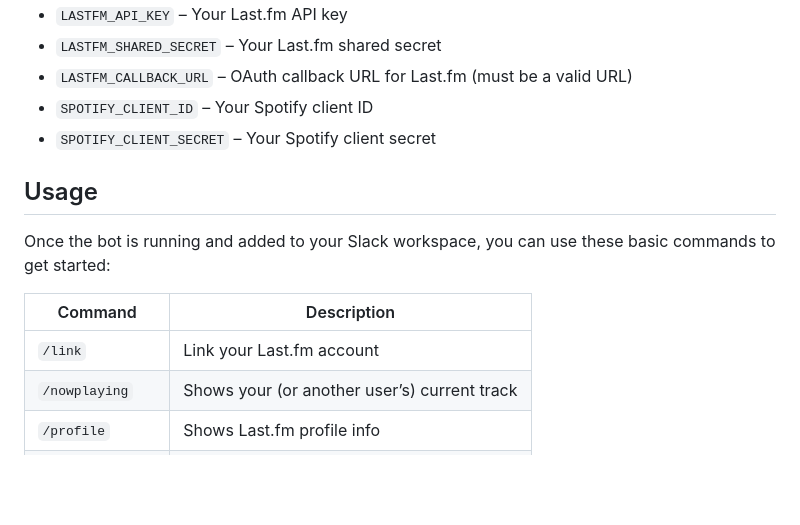
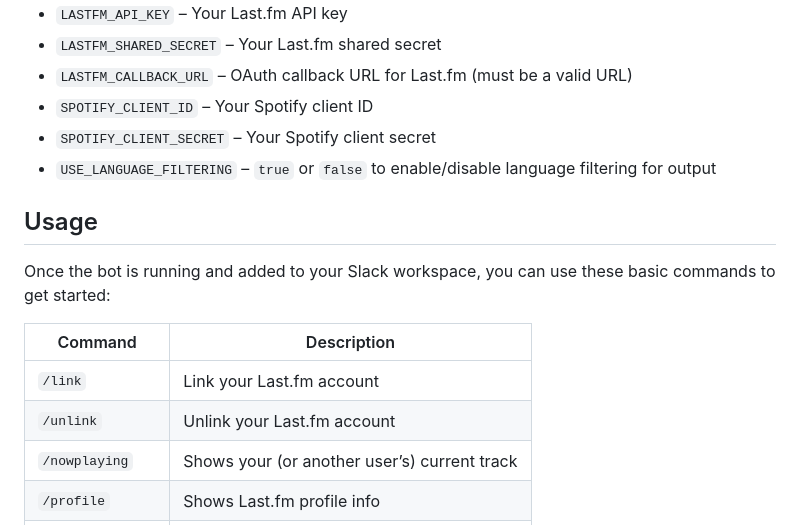
Before and after one commit to BananaJeanss/slack.fm, a Markdown page: README.md, the part around the change. GitHub-like rendering; blank space fills up the shorter version.

Commit message:
- readme: added USE_LANGUAGE_FILTERING to env variables, added /unlink to example commands

```diff
--- a/README.md
+++ b/README.md
@@ -58,6 +58,7 @@ To self-host slack.fm, follow these steps:
 - `LASTFM_CALLBACK_URL` – OAuth callback URL for Last.fm (must be a valid URL)
 - `SPOTIFY_CLIENT_ID` – Your Spotify client ID
 - `SPOTIFY_CLIENT_SECRET` – Your Spotify client secret
+- `USE_LANGUAGE_FILTERING` – `true` or `false` to enable/disable language filtering for output
 
 ## Usage
 
@@ -66,6 +67,7 @@ Once the bot is running and added to your Slack workspace, you can use these bas
 | Command          | Description                                  |
 | ---------------- | -------------------------------------------- |
 | `/link`          | Link your Last.fm account                    |
+| `/unlink`        | Unlink your Last.fm account                  |
 | `/nowplaying`    | Shows your (or another user’s) current track |
 | `/profile`       | Shows Last.fm profile info                   |
 | `/artist`        | Shows info about your last played artist     |
```
